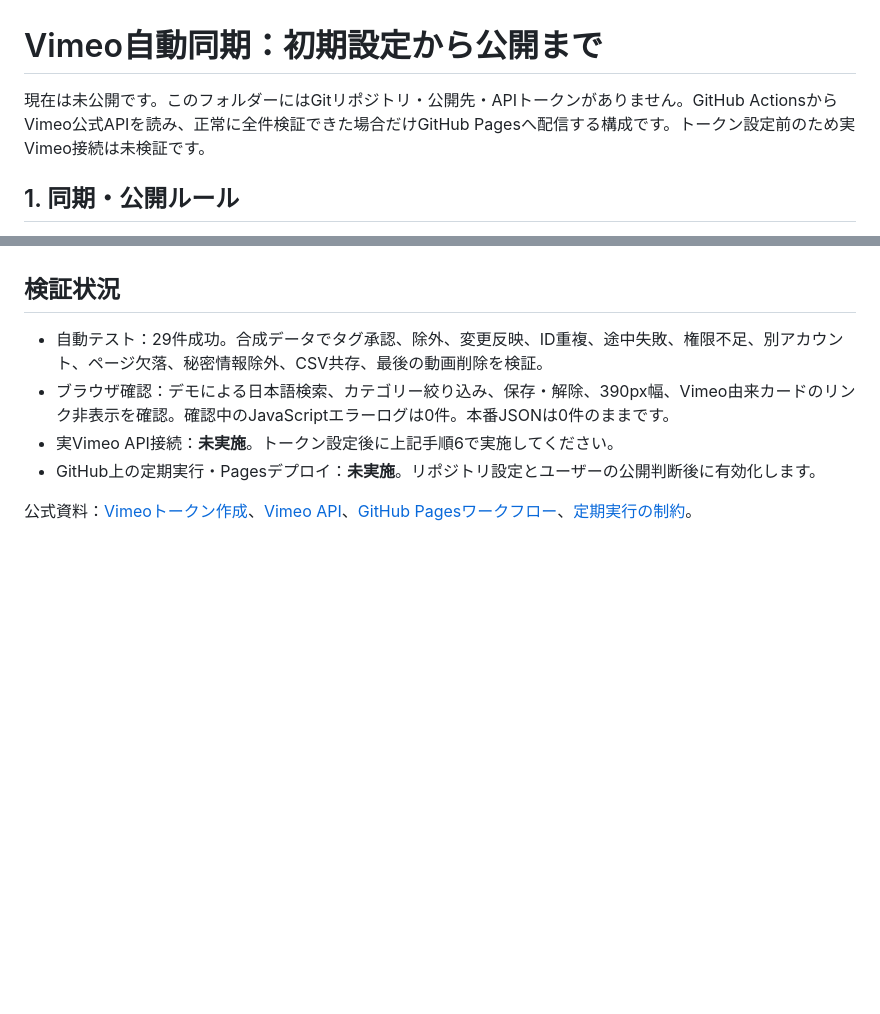
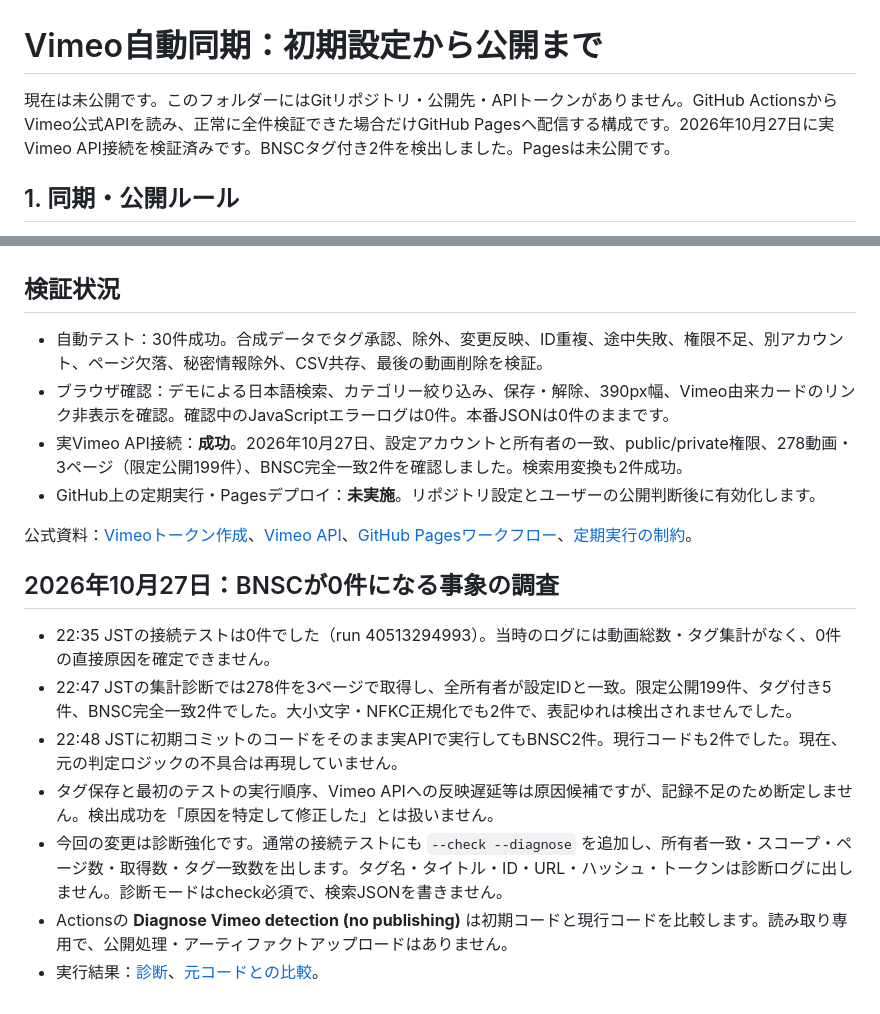
Before and after one commit to safeandsocialsystems-glitch/BNSC_Content_Library, a Markdown page: VIMEO_SETUP.md, 2 parts joined by grey strips. Rendered like a GitHub page; blank space fills up the shorter version.

```diff
--- a/VIMEO_SETUP.md
+++ b/VIMEO_SETUP.md
@@ -1,6 +1,6 @@
 # Vimeo自動同期：初期設定から公開まで
 
-現在は未公開です。このフォルダーにはGitリポジトリ・公開先・APIトークンがありません。GitHub ActionsからVimeo公式APIを読み、正常に全件検証できた場合だけGitHub Pagesへ配信する構成です。トークン設定前のため実Vimeo接続は未検証です。
+現在は未公開です。このフォルダーにはGitリポジトリ・公開先・APIトークンがありません。GitHub ActionsからVimeo公式APIを読み、正常に全件検証できた場合だけGitHub Pagesへ配信する構成です。2026年10月27日に実Vimeo API接続を検証済みです。BNSCタグ付き2件を検出しました。Pagesは未公開です。
 
 ## 1. 同期・公開ルール
 
@@ -105,9 +105,19 @@ VIMEO_USER_ID=自分の数値ID python3 scripts/sync_vimeo.py --token-file /公
 
 ## 検証状況
 
-- 自動テスト：29件成功。合成データでタグ承認、除外、変更反映、ID重複、途中失敗、権限不足、別アカウント、ページ欠落、秘密情報除外、CSV共存、最後の動画削除を検証。
+- 自動テスト：30件成功。合成データでタグ承認、除外、変更反映、ID重複、途中失敗、権限不足、別アカウント、ページ欠落、秘密情報除外、CSV共存、最後の動画削除を検証。
 - ブラウザ確認：デモによる日本語検索、カテゴリー絞り込み、保存・解除、390px幅、Vimeo由来カードのリンク非表示を確認。確認中のJavaScriptエラーログは0件。本番JSONは0件のままです。
-- 実Vimeo API接続：**未実施**。トークン設定後に上記手順6で実施してください。
+- 実Vimeo API接続：**成功**。2026年10月27日、設定アカウントと所有者の一致、public/private権限、278動画・3ページ（限定公開199件）、BNSC完全一致2件を確認しました。検索用変換も2件成功。
 - GitHub上の定期実行・Pagesデプロイ：**未実施**。リポジトリ設定とユーザーの公開判断後に有効化します。
 
 公式資料：[Vimeoトークン作成](https://help.vimeo.com/hc/en-us/articles/12427789081745-How-to-generate-a-personal-access-token)、[Vimeo API](https://developer.vimeo.com/api/reference/videos)、[GitHub Pagesワークフロー](https://docs.github.com/en/pages/getting-started-with-github-pages/using-custom-workflows-with-github-pages)、[定期実行の制約](https://docs.github.com/en/actions/reference/workflows-and-actions/events-that-trigger-workflows#schedule)。
+
+## 2026年10月27日：BNSCが0件になる事象の調査
+
+- 22:35 JSTの接続テストは0件でした（run 40513294993）。当時のログには動画総数・タグ集計がなく、0件の直接原因を確定できません。
+- 22:47 JSTの集計診断では278件を3ページで取得し、全所有者が設定IDと一致。限定公開199件、タグ付き5件、BNSC完全一致2件でした。大小文字・NFKC正規化でも2件で、表記ゆれは検出されませんでした。
+- 22:48 JSTに初期コミットのコードをそのまま実APIで実行してもBNSC2件。現行コードも2件でした。現在、元の判定ロジックの不具合は再現していません。
+- タグ保存と最初のテストの実行順序、Vimeo APIへの反映遅延等は原因候補ですが、記録不足のため断定しません。検出成功を「原因を特定して修正した」とは扱いません。
+- 今回の変更は診断強化です。通常の接続テストにも `--check --diagnose` を追加し、所有者一致・スコープ・ページ数・取得数・タグ一致数を出します。タグ名・タイトル・ID・URL・ハッシュ・トークンは診断ログに出しません。診断モードはcheck必須で、検索JSONを書きません。
+- Actionsの **Diagnose Vimeo detection (no publishing)** は初期コードと現行コードを比較します。読み取り専用で、公開処理・アーティファクトアップロードはありません。
+- 実行結果：[診断](https://github.com/safeandsocialsystems-glitch/BNSC_Content_Library/actions/runs/40515154381)、[元コードとの比較](https://github.com/safeandsocialsystems-glitch/BNSC_Content_Library/actions/runs/40515330648)。
```
Also changed, not shown: README.md (+1 -1 lines).
